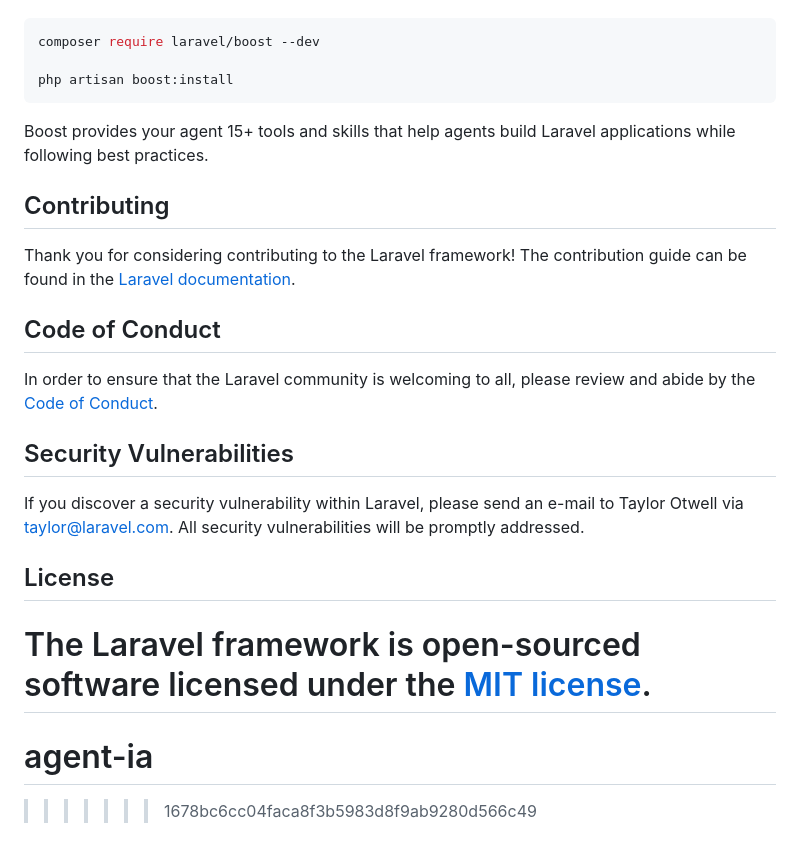
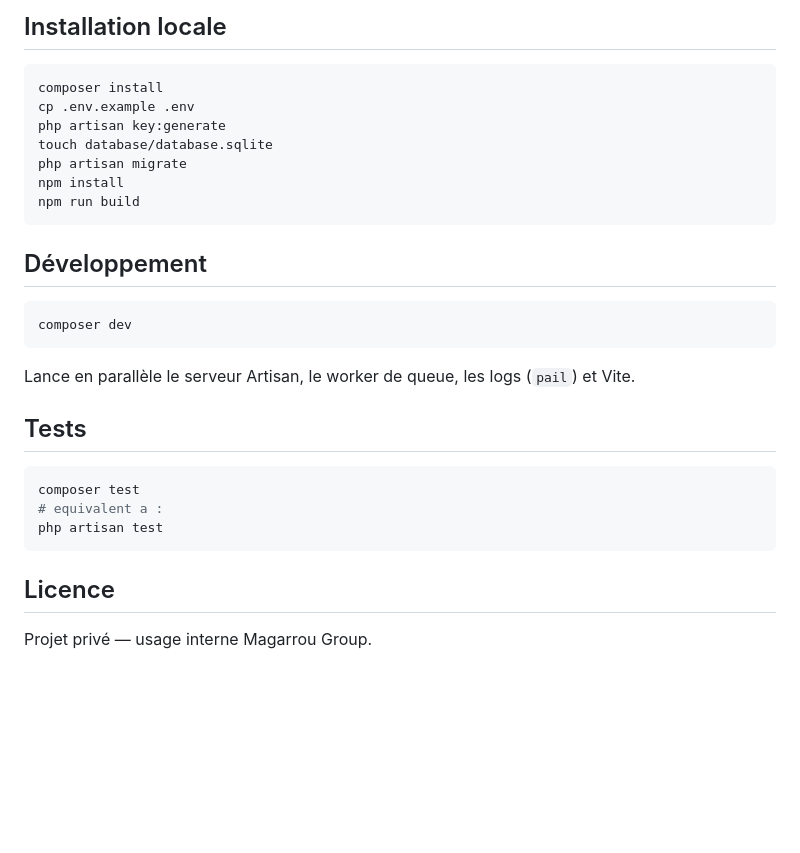
Before and after one commit to garroumayoussef-arch/agent-ia, a Markdown page: README.md, the part around one of its changes. GitHub-like rendering; blank space fills up the shorter version.

Commit message:
WIP: update README for current ERP architecture

````diff
--- a/README.md
+++ b/README.md
@@ -36,27 +99,32 @@ Laravel's predictable structure and conventions make it ideal for AI coding agen
+## Installation locale
 
 ```bash
-composer require laravel/boost --dev
-
-php artisan boost:install
+composer install
+cp .env.example .env
+php artisan key:generate
+touch database/database.sqlite
+php artisan migrate
+npm install
+npm run build
 ```
 
-Boost provides your agent 15+ tools and skills that help agents build Laravel applications while following best practices.
+## Développement
 
-## Contributing
+```bash
+composer dev
+```
 
-Thank you for considering contributing to the Laravel framework! The contribution guide can be found in the [Laravel documentation](https://laravel.com/docs/contributions).
+Lance en parallèle le serveur Artisan, le worker de queue, les logs
+(`pail`) et Vite.
 
-## Code of Conduct
+## Tests
 
-In order to ensure that the Laravel community is welcoming to all, please review and abide by the [Code of Conduct](https://laravel.com/docs/contributions#code-of-conduct).
+```bash
+composer test
+# equivalent a :
+php artisan test
+```
 
-## Security Vulnerabilities
+## Licence
 
-If you discover a security vulnerability within Laravel, please send an e-mail to Taylor Otwell via [taylor@laravel.com](mailto:taylor@laravel.com). All security vulnerabilities will be promptly addressed.
-
-## License
-
-The Laravel framework is open-sourced software licensed under the [MIT license](https://opensource.org/licenses/MIT).
-=======
-# agent-ia
->>>>>>> 1678bc6cc04faca8f3b5983d8f9ab9280d566c49
+Projet privé — usage interne Magarrou Group.
````
Also changed, not shown: other parts of README.md (+87 -24 lines).
